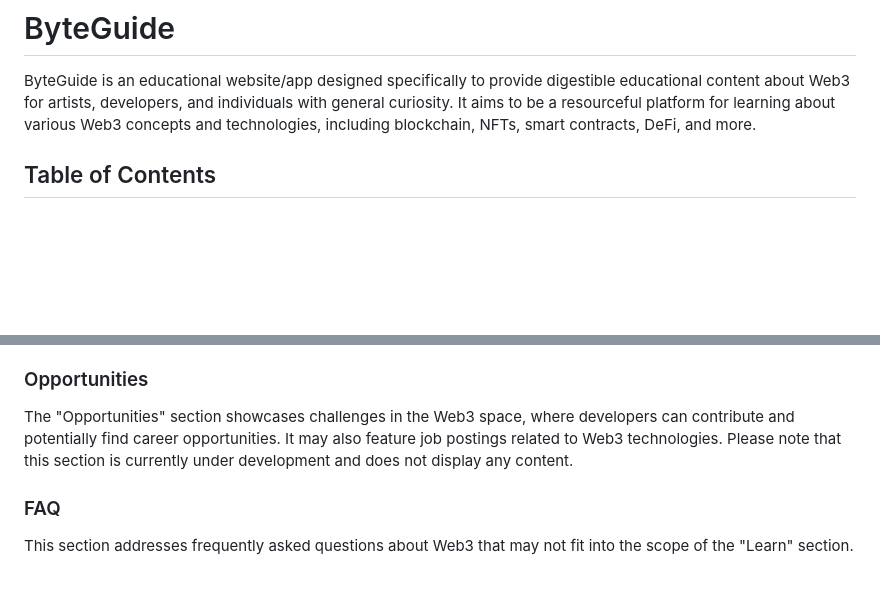
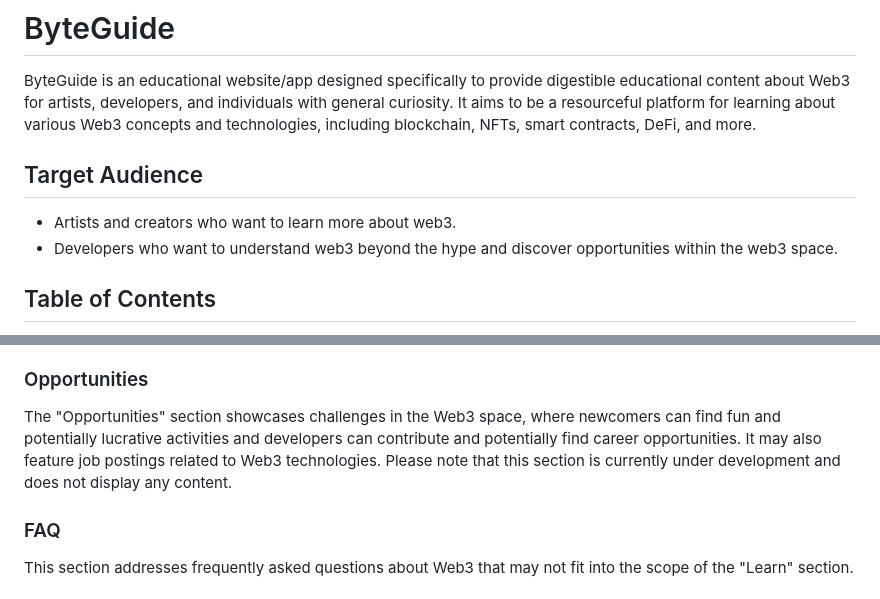
Before and after one commit to SDubs1/byteguide, a Markdown page: README.md, 2 parts joined by grey strips. Drawn GitHub-style; blank space fills up the shorter version.

```diff
--- a/README.md
+++ b/README.md
@@ -1,6 +1,10 @@
 # ByteGuide
 
 ByteGuide is an educational website/app designed specifically to provide digestible educational content about Web3 for artists, developers, and individuals with general curiosity. It aims to be a resourceful platform for learning about various Web3 concepts and technologies, including blockchain, NFTs, smart contracts, DeFi, and more.
+
+## Target Audience
+-  Artists and creators who want to learn more about web3.
+-  Developers who want to understand web3 beyond the hype and discover opportunities within the web3 space.
 
 ## Table of Contents
 
@@ -46,7 +50,7 @@ This section offers fun activities in the Web3 space, such as learning modules t
 
 ### Opportunities
 
-The "Opportunities" section showcases challenges in the Web3 space, where developers can contribute and potentially find career opportunities. It may also feature job postings related to Web3 technologies. Please note that this section is currently under development and does not display any content.
+The "Opportunities" section showcases challenges in the Web3 space, where newcomers can find fun and potentially lucrative activities and developers can contribute and potentially find career opportunities. It may also feature job postings related to Web3 technologies. Please note that this section is currently under development and does not display any content.
 
 ### FAQ
 
```
